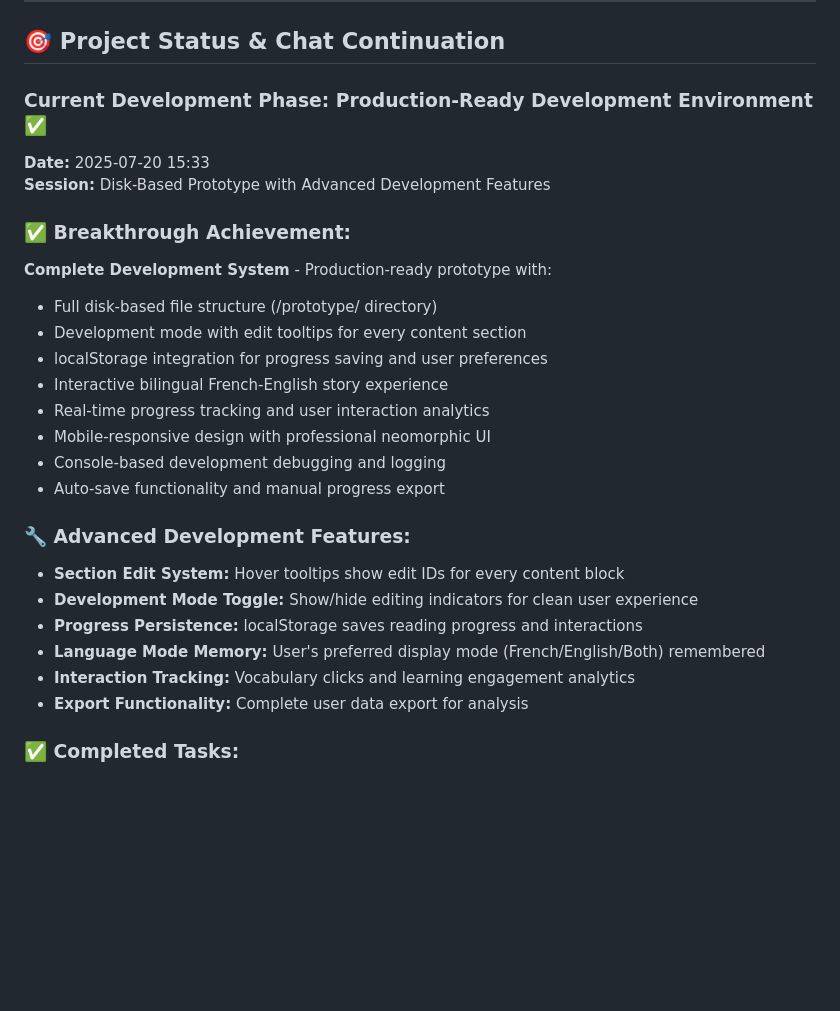
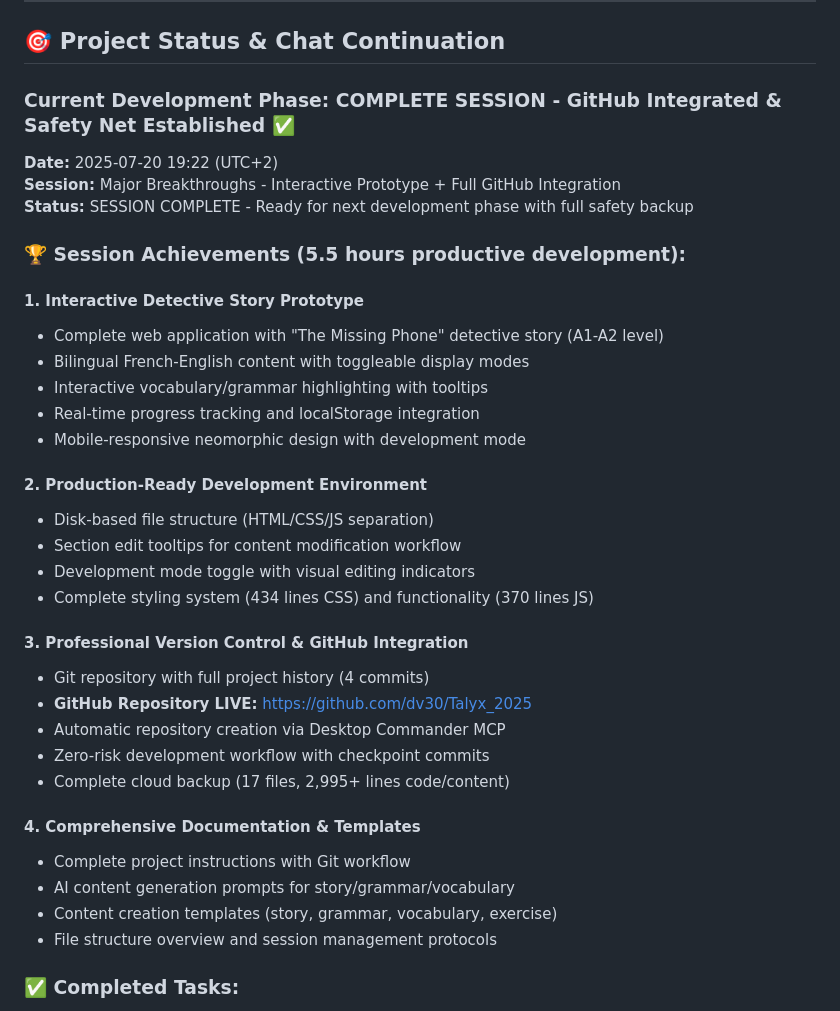
Before and after one commit to dv30/Talyx_2025, a Markdown page: README.md, the part around one of its changes. Drawn GitHub-style; blank space fills up the shorter version.

Commit message:
🎯 SESSION END: Complete documentation update with final status and achievements

```diff
--- a/README.md
+++ b/README.md
@@ -12,28 +12,38 @@
 
 ## 🎯 Project Status & Chat Continuation
 
-### Current Development Phase: **Production-Ready Development Environment ✅**
-**Date:** 2025-07-20 15:33
-**Session:** Disk-Based Prototype with Advanced Development Features
+### Current Development Phase: **COMPLETE SESSION - GitHub Integrated & Safety Net Established ✅**
+**Date:** 2025-07-20 19:22 (UTC+2)
+**Session:** Major Breakthroughs - Interactive Prototype + Full GitHub Integration
+**Status:** SESSION COMPLETE - Ready for next development phase with full safety backup
 
-### ✅ Breakthrough Achievement:
-**Complete Development System** - Production-ready prototype with:
-- Full disk-based file structure (/prototype/ directory)
-- Development mode with edit tooltips for every content section
-- localStorage integration for progress saving and user preferences
-- Interactive bilingual French-English story experience
-- Real-time progress tracking and user interaction analytics
-- Mobile-responsive design with professional neomorphic UI
-- Console-based development debugging and logging
-- Auto-save functionality and manual progress export
+### 🏆 Session Achievements (5.5 hours productive development):
 
-### 🔧 Advanced Development Features:
-- **Section Edit System:** Hover tooltips show edit IDs for every content block
-- **Development Mode Toggle:** Show/hide editing indicators for clean user experience
-- **Progress Persistence:** localStorage saves reading progress and interactions
-- **Language Mode Memory:** User's preferred display mode (French/English/Both) remembered
-- **Interaction Tracking:** Vocabulary clicks and learning engagement analytics
-- **Export Functionality:** Complete user data export for analysis
+#### **1. Interactive Detective Story Prototype**
+- Complete web application with "The Missing Phone" detective story (A1-A2 level)
+- Bilingual French-English content with toggleable display modes
+- Interactive vocabulary/grammar highlighting with tooltips
+- Real-time progress tracking and localStorage integration
+- Mobile-responsive neomorphic design with development mode
+
+#### **2. Production-Ready Development Environment**
+- Disk-based file structure (HTML/CSS/JS separation)
+- Section edit tooltips for content modification workflow
+- Development mode toggle with visual editing indicators
+- Complete styling system (434 lines CSS) and functionality (370 lines JS)
+
+#### **3. Professional Version Control & GitHub Integration**
+- Git repository with full project history (4 commits)
+- **GitHub Repository LIVE:** https://github.com/dv30/Talyx_2025
+- Automatic repository creation via Desktop Commander MCP
+- Zero-risk development workflow with checkpoint commits
+- Complete cloud backup (17 files, 2,995+ lines code/content)
+
+#### **4. Comprehensive Documentation & Templates**
+- Complete project instructions with Git workflow
+- AI content generation prompts for story/grammar/vocabulary
+- Content creation templates (story, grammar, vocabulary, exercise)
+- File structure overview and session management protocols
 
 ### ✅ Completed Tasks:
 1. **Expert Analysis Complete** - 14 professional perspectives analyzed
```
Also changed, not shown: other parts of README.md (+29 -0 lines), progress/checkpoint.md (+55 -37 lines).
